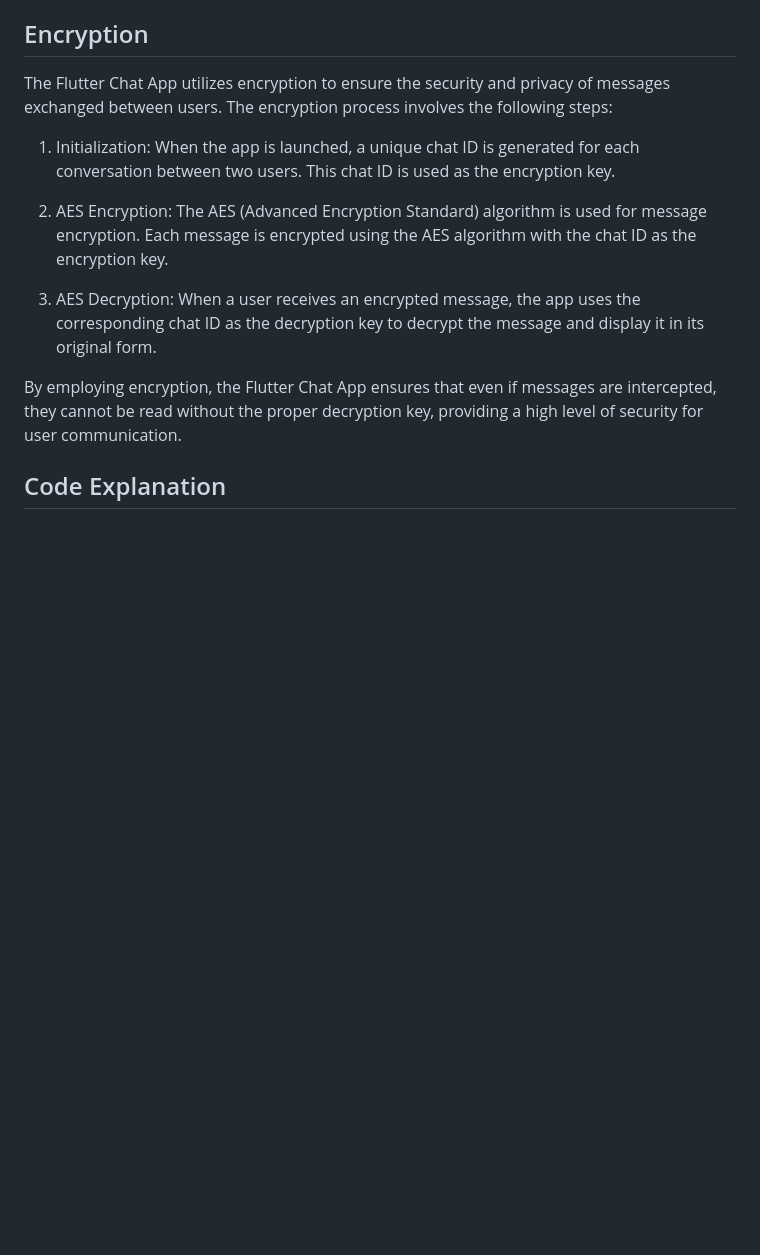
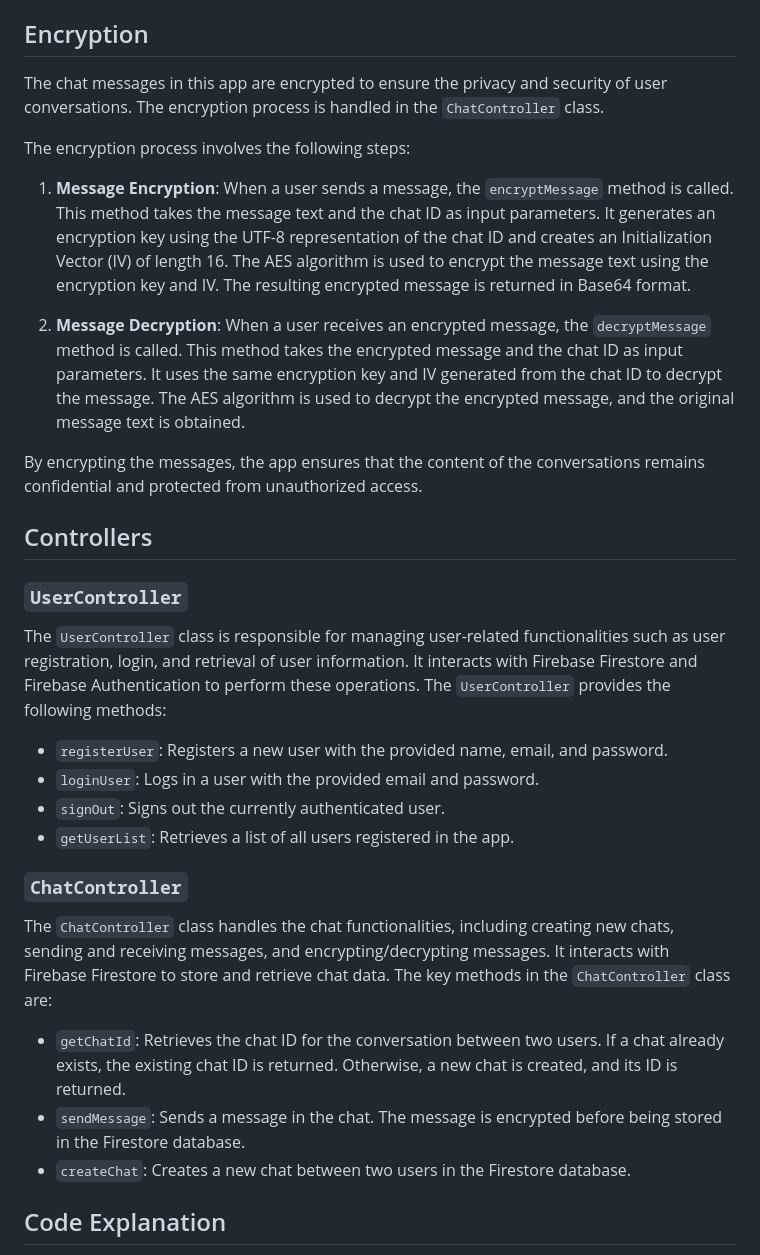
Before and after one commit to xon-nate/chat_app_mvc, a Markdown page: README.md, the part around the change. Drawn GitHub-style; blank space fills up the shorter version.

```diff
--- a/README.md
+++ b/README.md
@@ -49,15 +49,36 @@ Before running the app, make sure to update the Firebase configuration in the `f
 - `view`: Contains UI components, including pages and widgets.
 
 ## Encryption
-The Flutter Chat App utilizes encryption to ensure the security and privacy of messages exchanged between users. The encryption process involves the following steps:
 
-1. Initialization: When the app is launched, a unique chat ID is generated for each conversation between two users. This chat ID is used as the encryption key.
+The chat messages in this app are encrypted to ensure the privacy and security of user conversations. The encryption process is handled in the `ChatController` class.
 
-2. AES Encryption: The AES (Advanced Encryption Standard) algorithm is used for message encryption. Each message is encrypted using the AES algorithm with the chat ID as the encryption key.
+The encryption process involves the following steps:
 
-3. AES Decryption: When a user receives an encrypted message, the app uses the corresponding chat ID as the decryption key to decrypt the message and display it in its original form.
+1. **Message Encryption**: When a user sends a message, the `encryptMessage` method is called. This method takes the message text and the chat ID as input parameters. It generates an encryption key using the UTF-8 representation of the chat ID and creates an Initialization Vector (IV) of length 16. The AES algorithm is used to encrypt the message text using the encryption key and IV. The resulting encrypted message is returned in Base64 format.
 
-By employing encryption, the Flutter Chat App ensures that even if messages are intercepted, they cannot be read without the proper decryption key, providing a high level of security for user communication.
+2. **Message Decryption**: When a user receives an encrypted message, the `decryptMessage` method is called. This method takes the encrypted message and the chat ID as input parameters. It uses the same encryption key and IV generated from the chat ID to decrypt the message. The AES algorithm is used to decrypt the encrypted message, and the original message text is obtained.
+
+By encrypting the messages, the app ensures that the content of the conversations remains confidential and protected from unauthorized access.
+
+## Controllers
+
+### `UserController`
+
+The `UserController` class is responsible for managing user-related functionalities such as user registration, login, and retrieval of user information. It interacts with Firebase Firestore and Firebase Authentication to perform these operations. The `UserController` provides the following methods:
+
+- `registerUser`: Registers a new user with the provided name, email, and password.
+- `loginUser`: Logs in a user with the provided email and password.
+- `signOut`: Signs out the currently authenticated user.
+- `getUserList`: Retrieves a list of all users registered in the app.
+
+### `ChatController`
+
+The `ChatController` class handles the chat functionalities, including creating new chats, sending and receiving messages, and encrypting/decrypting messages. It interacts with Firebase Firestore to store and retrieve chat data. The key methods in the `ChatController` class are:
+
+- `getChatId`: Retrieves the chat ID for the conversation between two users. If a chat already exists, the existing chat ID is returned. Otherwise, a new chat is created, and its ID is returned.
+- `sendMessage`: Sends a message in the chat. The message is encrypted before being stored in the Firestore database.
+- `createChat`: Creates a new chat between two users in the Firestore database.
+
 
 ## Code Explanation
 The Flutter Chat App follows a modular and organized code structure. Here's an explanation of the key code files and controllers used:
```
